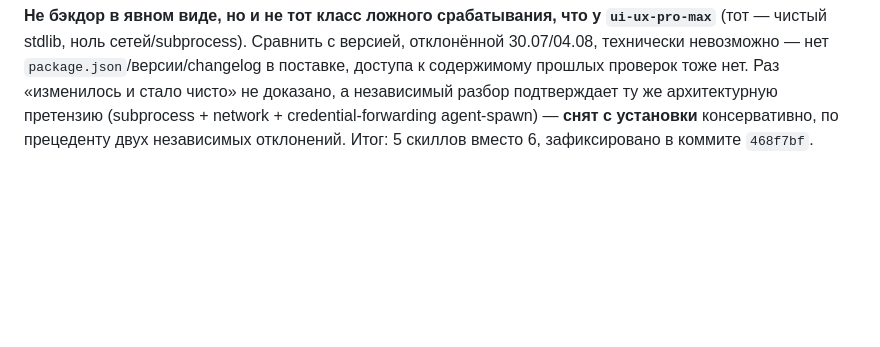
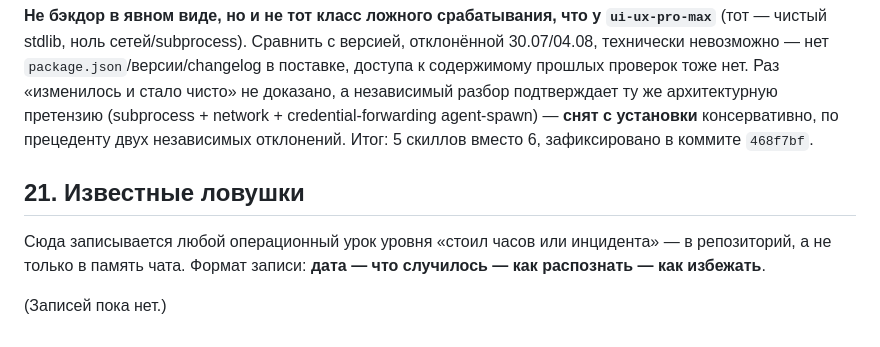
Before and after one commit to beaver20007/docraft, a Markdown page: docs/ORCHESTRATOR.md, the part around one of its changes. GitHub-like rendering; blank space fills up the shorter version.

```diff
--- a/docs/ORCHESTRATOR.md
+++ b/docs/ORCHESTRATOR.md
@@ -864,3 +865,9 @@ fonts-001»; (б) возможен непокрытый случай (табли
 подтверждает ту же архитектурную претензию (subprocess + network + credential-forwarding
 agent-spawn) — **снят с установки** консервативно, по прецеденту двух независимых отклонений.
 Итог: 5 скиллов вместо 6, зафиксировано в коммите `468f7bf`.
+
+## 21. Известные ловушки
+
+Сюда записывается любой операционный урок уровня «стоил часов или инцидента» — в репозиторий, а не только в память чата. Формат записи: **дата — что случилось — как распознать — как избежать**.
+
+(Записей пока нет.)
```
Also changed, not shown: other parts of docs/ORCHESTRATOR.md (+3 -2 lines).
